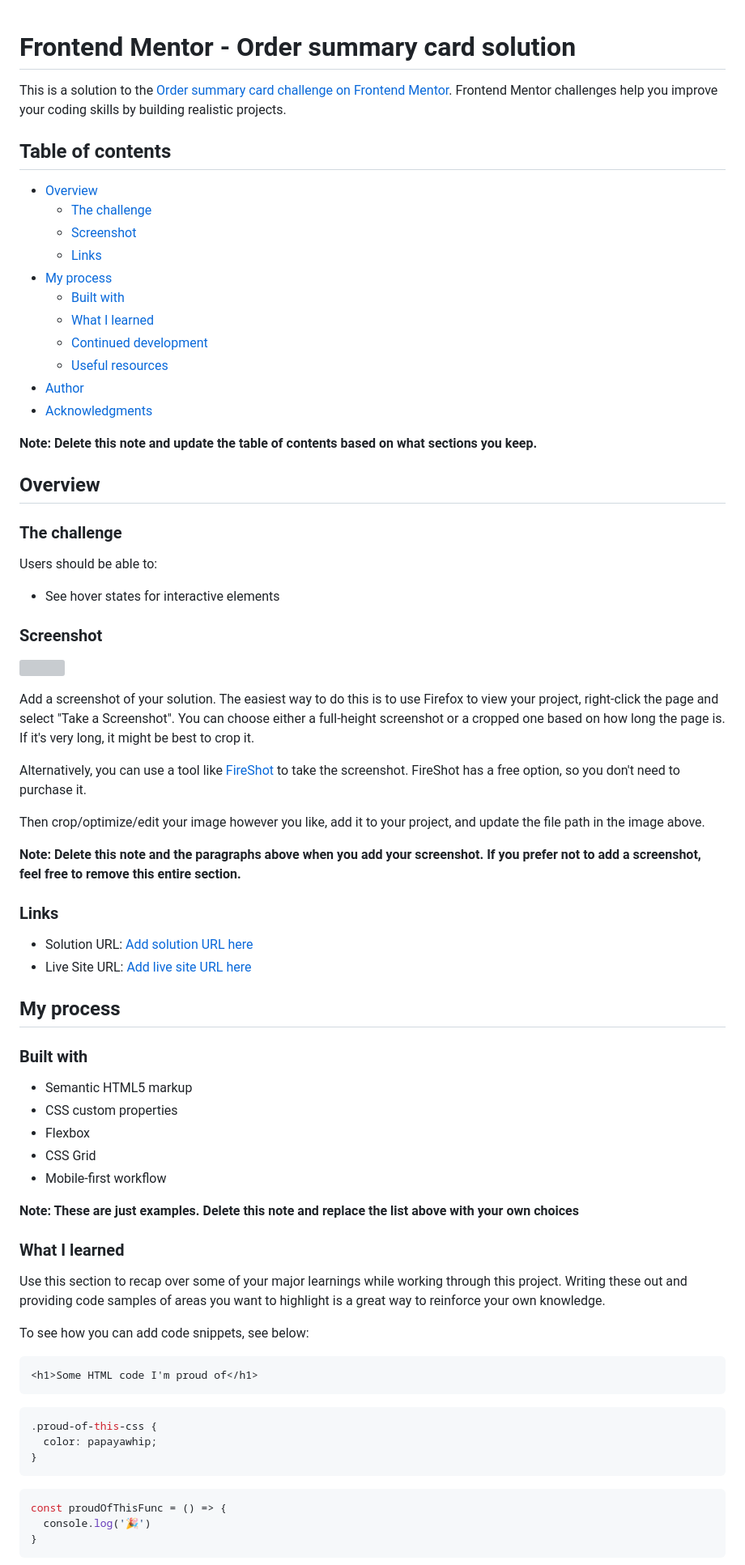
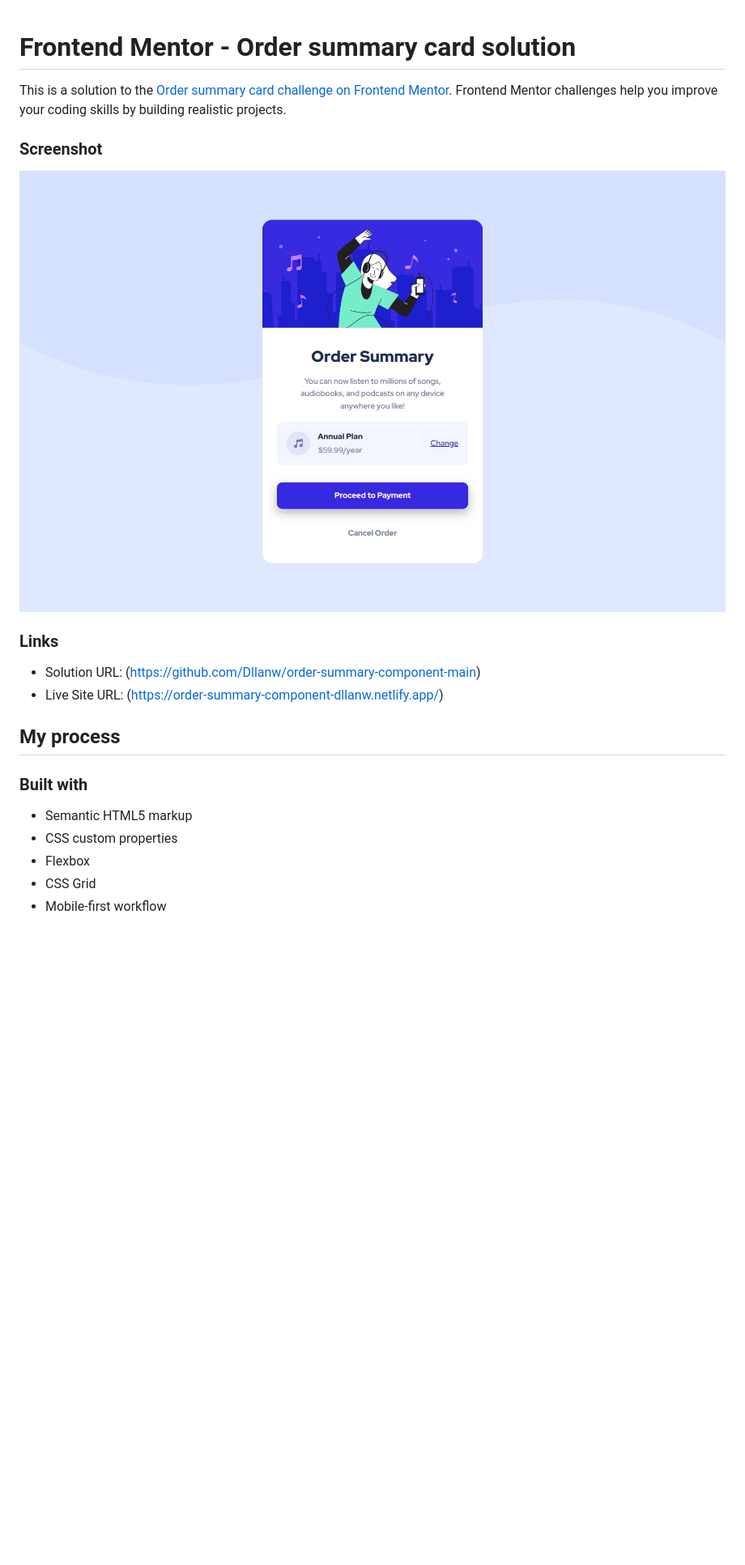
Before and after one commit to Dllanw/order-summary-component-main, a Markdown page: README-template.md, the part around the change printed below. Shown: that part at 81% size. GitHub-like rendering; pictures changed too: design/screenshot.jpg (added); blank space fills up the shorter version; grey boxes are pictures that could not be loaded.

````diff
--- a/README-template.md
+++ b/README-template.md
@@ -2,46 +2,14 @@
 
 This is a solution to the [Order summary card challenge on Frontend Mentor](https://www.frontendmentor.io/challenges/order-summary-component-QlPmajDUj). Frontend Mentor challenges help you improve your coding skills by building realistic projects.
 
-## Table of contents
-
-- [Overview](#overview)
-  - [The challenge](#the-challenge)
-  - [Screenshot](#screenshot)
-  - [Links](#links)
-- [My process](#my-process)
-  - [Built with](#built-with)
-  - [What I learned](#what-i-learned)
-  - [Continued development](#continued-development)
-  - [Useful resources](#useful-resources)
-- [Author](#author)
-- [Acknowledgments](#acknowledgments)
-
-**Note: Delete this note and update the table of contents based on what sections you keep.**
-
-## Overview
-
-### The challenge
-
-Users should be able to:
-
-- See hover states for interactive elements
-
 ### Screenshot
 
-![](./screenshot.jpg)
-
-Add a screenshot of your solution. The easiest way to do this is to use Firefox to view your project, right-click the page and select "Take a Screenshot". You can choose either a full-height screenshot or a cropped one based on how long the page is. If it's very long, it might be best to crop it.
-
-Alternatively, you can use a tool like [FireShot](https://getfireshot.com/) to take the screenshot. FireShot has a free option, so you don't need to purchase it.
-
-Then crop/optimize/edit your image however you like, add it to your project, and update the file path in the image above.
-
-**Note: Delete this note and the paragraphs above when you add your screenshot. If you prefer not to add a screenshot, feel free to remove this entire section.**
+![](./design/screenshot.jpg)
 
 ### Links
 
-- Solution URL: [Add solution URL here](https://your-solution-url.com)
-- Live Site URL: [Add live site URL here](https://your-live-site-url.com)
+- Solution URL: (https://github.com/Dllanw/order-summary-component-main)
+- Live Site URL: (https://order-summary-component-dllanw.netlify.app/)
 
 ## My process
 
@@ -53,25 +21,3 @@ Then crop/optimize/edit your image however you like, add it to your project, and
 - CSS Grid
 - Mobile-first workflow
 
-**Note: These are just examples. Delete this note and replace the list above with your own choices**
-
-### What I learned
-
-Use this section to recap over some of your major learnings while working through this project. Writing these out and providing code samples of areas you want to highlight is a great way to reinforce your own knowledge.
-
-To see how you can add code snippets, see below:
-
-```html
-<h1>Some HTML code I'm proud of</h1>
-```
-```css
-.proud-of-this-css {
-  color: papayawhip;
-}
-```
-```js
-const proudOfThisFunc = () => {
-  console.log('🎉')
-}
-```
-
````
Also changed, not shown: other parts of README-template.md (+1 -28 lines), README.md (deleted, +0 -91 lines), 1 other file.
